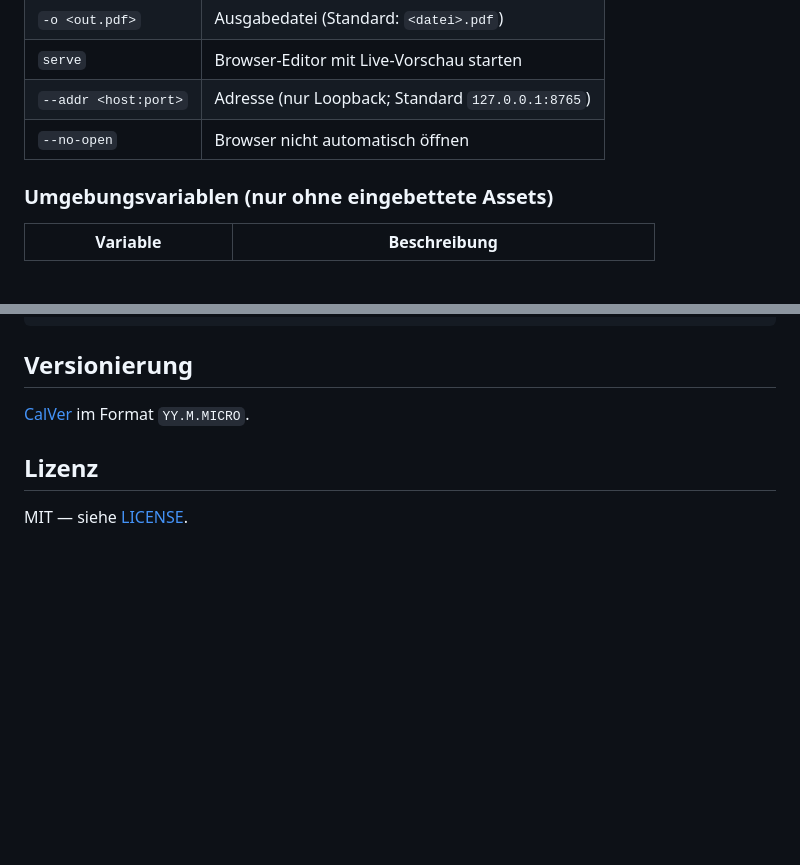
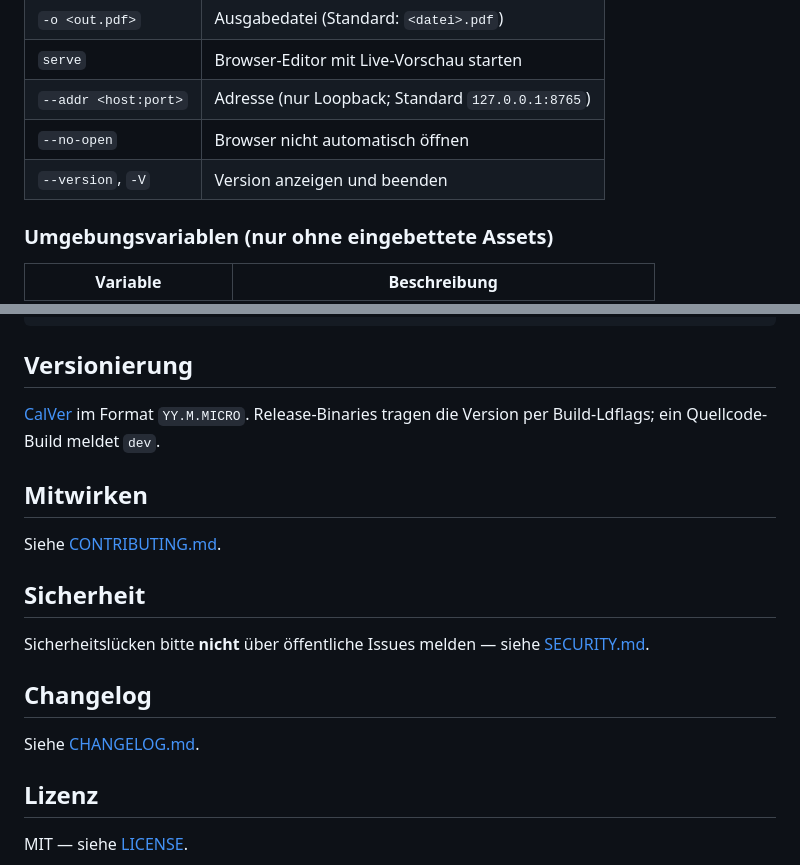
Before and after one commit to jcmx9/MarkdownOffice, a Markdown page: README.md, 2 parts joined by grey strips. Rendered like a GitHub page; blank space fills up the shorter version.

Commit message:
docs: link governance files and document --version

```diff
--- a/README.md
+++ b/README.md
@@ -77,6 +77,7 @@ MDO_FONT_PATH=<dir>/fonts \
 | `serve` | Browser-Editor mit Live-Vorschau starten |
 | `--addr <host:port>` | Adresse (nur Loopback; Standard `127.0.0.1:8765`) |
 | `--no-open` | Browser nicht automatisch öffnen |
+| `--version`, `-V` | Version anzeigen und beenden |
 
 ### Umgebungsvariablen (nur ohne eingebettete Assets)
 
@@ -158,7 +159,20 @@ scripts/             – fetch-assets.sh
 
 ## Versionierung
 
-[CalVer](https://calver.org/) im Format `YY.M.MICRO`.
+[CalVer](https://calver.org/) im Format `YY.M.MICRO`. Release-Binaries tragen die Version per
+Build-Ldflags; ein Quellcode-Build meldet `dev`.
+
+## Mitwirken
+
+Siehe [CONTRIBUTING.md](CONTRIBUTING.md).
+
+## Sicherheit
+
+Sicherheitslücken bitte **nicht** über öffentliche Issues melden — siehe [SECURITY.md](SECURITY.md).
+
+## Changelog
+
+Siehe [CHANGELOG.md](CHANGELOG.md).
 
 ## Lizenz
 
```
Also changed, not shown: README.en.md (+15 -1 lines).
